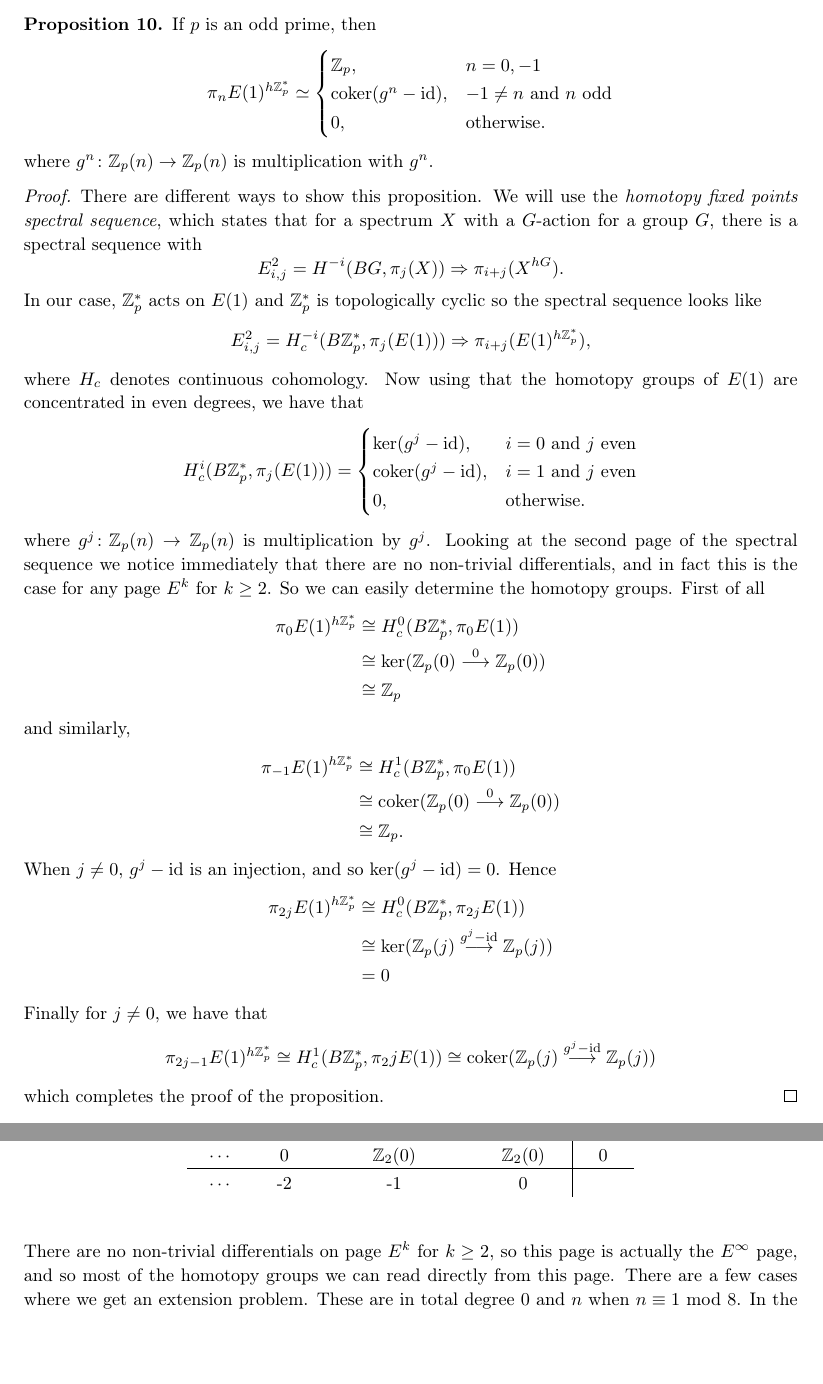
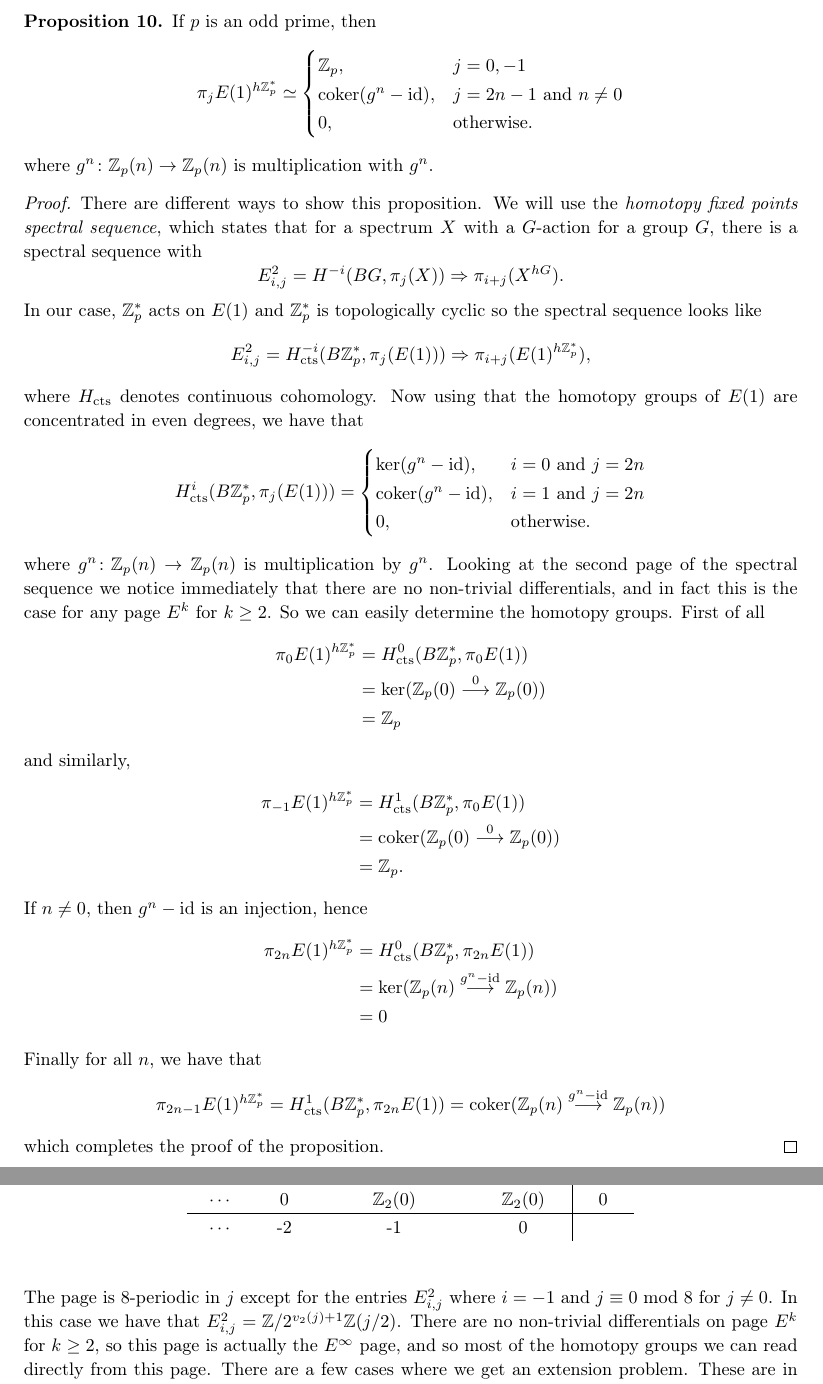
Before and after one commit to jonholmberg/Master, a LaTeX document (Talks/chromaticlocalisation.tex): two parts of pages 6 and 11 of 12, joined at a grey line, cut so that both start at the same text, the shorter picture padded with empty space. Compiled offline with pdfLaTeX.

Commit message:
Finished correcting

```diff
--- a/Talks/chromaticlocalisation.tex
+++ b/Talks/chromaticlocalisation.tex
@@ -361,10 +361,10 @@ In the remaining parts of this section, we will fix a topological generator $g \
 \begin{proposition}
   If $p$ is an odd prime, then
   \[
-   \pi_n E(1)^{h\Z_p^*} \simeq
+   \pi_j E(1)^{h\Z_p^*} \simeq
      \begin{cases}
-     \Z_p, & n=0,-1 \\
-     \coker (g^n - \id), & -1 \neq n \text{ and $n$ odd} \\
+     \Z_p, & j=0,-1 \\
+     \coker (g^n - \id), & j=2n-1 \text{ and } n \neq 0  \\
      0, & \text{otherwise.}
      \end{cases}
    \]
@@ -377,40 +377,39 @@ E^2_{i,j} = H^{-i}(BG, \pi_j(X)) \implies \pi_{i+j}(X^{hG}).
 \]
 In our case, $\Z_p^*$ acts on $E(1)$ and $\Z_p^*$ is topologically cyclic so the spectral sequence looks like
 \[
-E^2_{i,j} = H_c^{-i}(B\Z_p^*, \pi_j(E(1))) \implies \pi_{i+j}(E(1)^{h\Z_p^*}),
+E^2_{i,j} = H_{\operatorname{cts}}^{-i}(B\Z_p^*, \pi_j(E(1))) \implies \pi_{i+j}(E(1)^{h\Z_p^*}),
 \]
-where $H_c$ denotes continuous cohomology. Now using that the homotopy groups of $E(1)$ are concentrated in even degrees, we have that
+where $H_{\operatorname{cts}}$ denotes continuous cohomology. Now using that the homotopy groups of $E(1)$ are concentrated in even degrees, we have that
 \[
-  H^i_c(B\Z_p^*, \pi_j(E(1))) =
+  H^i_{\operatorname{cts}}(B\Z_p^*, \pi_j(E(1))) =
 \begin{cases}
-\ker (g^j - \id), & i=0 \text{ and } j \text{ even} \\
-\coker (g^j - \id), & i=1 \text{ and } j \text{ even} \\
+\ker (g^n - \id), & i=0 \text{ and } j=2n \\
+\coker (g^n - \id), & i=1 \text{ and } j =2n \\
 0, & \text{otherwise.}
 \end{cases}
 \]
-where $g^j \colon \Z_p(n) \to \Z_p(n)$ is multiplication by $g^j$. Looking at the second page of the spectral sequence we notice immediately that there are no non-trivial differentials, and in fact this is the case for any page $E^k$ for $k \ge 2$. So we can easily determine the homotopy groups. First of all
+where $g^n \colon \Z_p(n) \to \Z_p(n)$ is multiplication by $g^n$. Looking at the second page of the spectral sequence we notice immediately that there are no non-trivial differentials, and in fact this is the case for any page $E^k$ for $k \ge 2$. So we can easily determine the homotopy groups. First of all
 \begin{align*}
-  \pi_0 E(1)^{h\Z_p^*} & \cong  H^0_c(B\Z_p^*, \pi_0 E(1)) \\
-    & \cong \ker (\Z_p(0) \toWithMapLong{0} \Z_p(0)) \\
-    & \cong \Z_p
+  \pi_0 E(1)^{h\Z_p^*} & =  H^0_{\operatorname{cts}}(B\Z_p^*, \pi_0 E(1)) \\
+    & = \ker (\Z_p(0) \toWithMapLong{0} \Z_p(0)) \\
+    & = \Z_p
 \end{align*}
 and similarly,
 \begin{align*}
-  \pi_{-1} E(1)^{h\Z_p^*} & \cong  H^1_c(B\Z_p^*, \pi_0 E(1)) \\
-    & \cong \coker (\Z_p(0) \toWithMapLong{0} \Z_p(0)) \\
-    & \cong \Z_p.
+  \pi_{-1} E(1)^{h\Z_p^*} & =  H^1_{\operatorname{cts}}(B\Z_p^*, \pi_0 E(1)) \\
+    & = \coker (\Z_p(0) \toWithMapLong{0} \Z_p(0)) \\
+    & = \Z_p.
 \end{align*}
-When $j \neq 0$, $g^j - \id$ is an injection, and so $\ker(g^j - \id) = 0$. Hence
+If $n \neq 0$, then $g^n - \id$ is an injection, hence
 \begin{align*}
-  \pi_{2j} E(1)^{h\Z_p^*} & \cong  H^0_c(B\Z_p^*, \pi_{2j} E(1)) \\
-    & \cong \ker (\Z_p(j) \toWithMapLong{g^j - \id} \Z_p(j)) \\
+  \pi_{2n} E(1)^{h\Z_p^*} & = H^0_{\operatorname{cts}}(B\Z_p^*, \pi_{2n} E(1)) \\
+    & =\ker (\Z_p(n) \toWithMapLong{g^n - \id} \Z_p(n)) \\
     &  = 0
 \end{align*}
-Finally for $j \neq 0$, we have that
+Finally for all $n$, we have that
 \begin{align*}
-  \pi_{2j-1} E(1)^{h\Z_p^*}  \cong  H^1_c(B\Z_p^*, \pi_2j E(1))
-    \cong \coker (\Z_p(j) \toWithMapLong{g^j - \id} \Z_p(j))
+  \pi_{2n-1} E(1)^{h\Z_p^*}  =  H^1_{\operatorname{cts}}(B\Z_p^*, \pi_{2n} E(1))
+    = \coker (\Z_p(n) \toWithMapLong{g^n - \id} \Z_p(n))
 \end{align*}
 which completes the proof of the proposition.
 \end{proof}
-What remains in our calculations is to identify the cokernel of $g^n-\id$ when $n \neq 0$. This requires some work with the $p$-adic integers, and will be the contents of our next lemma. To state the lemma we need the notion of the \textit{$p$-adic valuation} function $v_p \colon \Z_p \to \Z \cup \{\infty\}$. Every $p$-adic integer $x \in \Z_p$ can be uniquely written as $x = up^n$ where $u$ is a $p$-adic unit and $n$ is a non-negative integer. Set $v_p(x) = n$, with the convention that $v_p(0) = \infty$.
@@ -671,7 +673,7 @@ This is a direct consequence of case ii) in (\cite{adams}, Lemma 2.12)
   $\cdots$  & -2 & -1 & 0 &
   \end{tabular}
   \end{table}
-  \noindent There are no non-trivial differentials on page $E^k$ for $k \ge 2$, so this page is actually the $E^\infty$ page, and so most of the homotopy groups we can read directly from this page. There are a few cases where we get an extension problem. These are in total degree $0$ and $n$ when $n \equiv 1$ mod $8$. In the first case we have a short exact sequence
+  \noindent The page is $8$-periodic in $j$ except for the entries $E^2_{i,j}$ where $i = -1$ and $j \equiv 0$ mod $8$ for $j \neq 0$. In this case we have that $E^2_{i,j} = \Z/2^{v_2(j)+1}\Z(j/2)$. There are no non-trivial differentials on page $E^k$ for $k \ge 2$, so this page is actually the $E^\infty$ page, and so most of the homotopy groups we can read directly from this page. There are a few cases where we get an extension problem. These are in total degree $0$ and $n$ when $n \equiv 1$ mod $8$. In the first case we have a short exact sequence
   \[
   \begin{tikzcd}
     0 \rar & \Z/2(1) \rar & \pi_0E(1)^{h\Z_2^*} \rar & \Z_2(0) \rar & 0
```
Also changed, not shown: Talks/chromaticlocalisation.tex (43 more changed lines).
